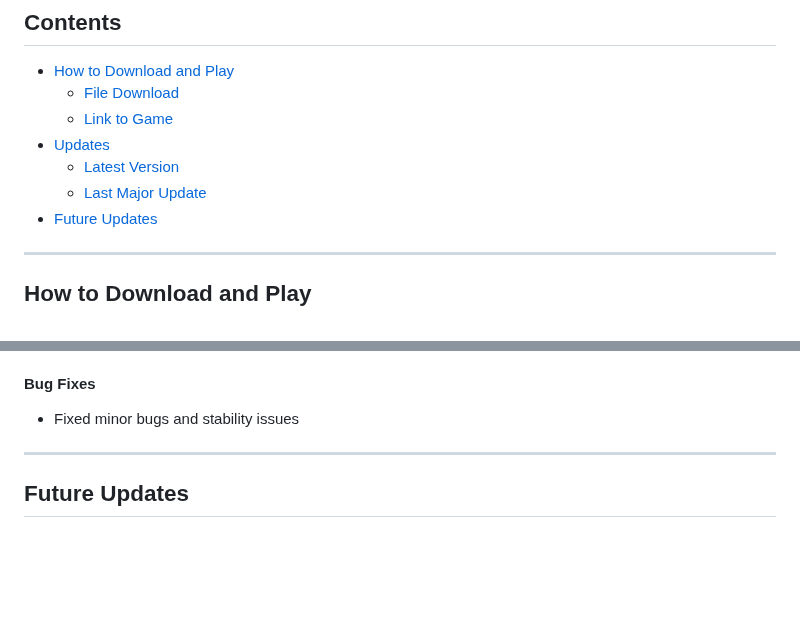
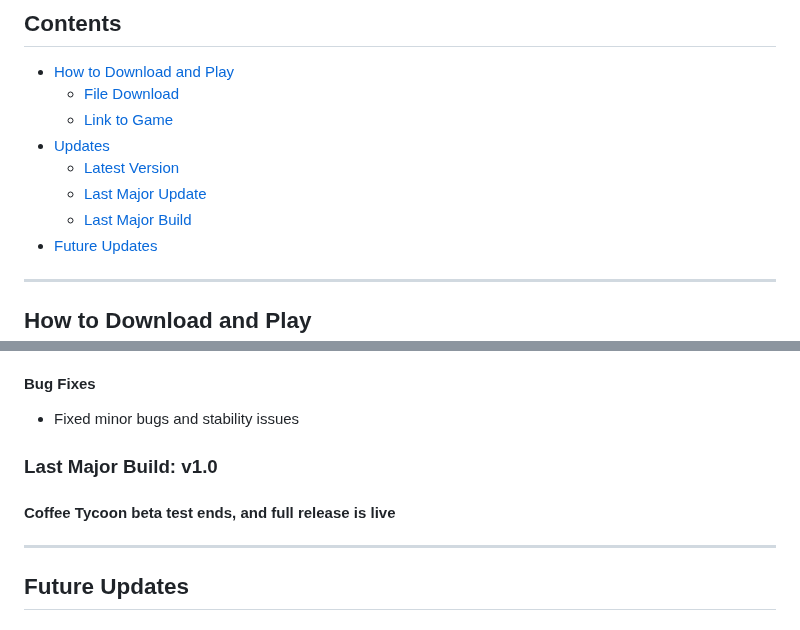
Before and after one commit to coffeetycoon/Coffee-Tycoon, a Markdown page: README.md, 2 parts joined by grey strips. Rendered like a GitHub page; blank space fills up the shorter version.

```diff
--- a/README.md
+++ b/README.md
@@ -11,6 +11,7 @@ A game where you brew coffee.
 - [Updates](#updates)
   - [Latest Version](#latest-version-v154-dashboard)
   - [Last Major Update](#last-major-update-v15-upgrades)
+  - [Last Major Build](#last-major-build-v10)
 - [Future Updates](#future-updates)
 
 ---
@@ -44,6 +45,9 @@ A game where you brew coffee.
 
 #### Bug Fixes
 - Fixed minor bugs and stability issues
+
+### Last Major Build: v1.0
+#### Coffee Tycoon beta test ends, and full release is live
 
 ---
 
```
